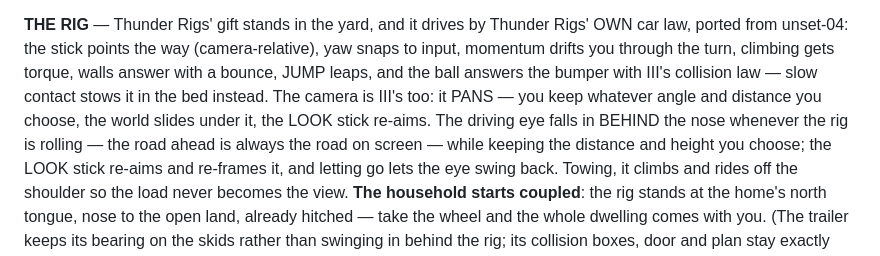
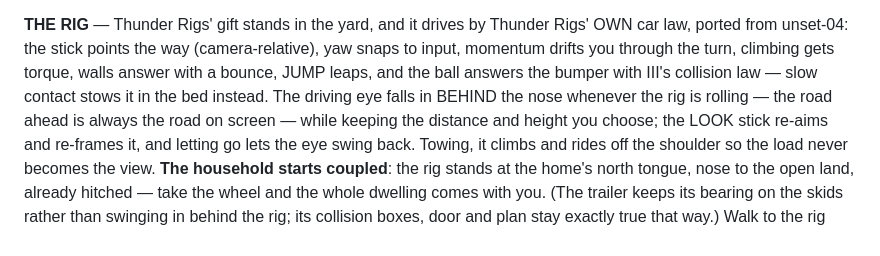
Before and after one commit to hartswf0/terrarium, a Markdown page: hlidarendi/README.md, the part around the change. GitHub-like rendering.

Commit message:
README: one description of the driving eye, not two
Co-Authored-By: Claude Opus 5 <noreply@anthropic.com>
Claude-Session: https://claude.ai/code/session_01D1VL9RuMFtrosnXckBubUh

```diff
--- a/hlidarendi/README.md
+++ b/hlidarendi/README.md
@@ -84,9 +84,7 @@ Thunder Rigs' OWN car law, ported from unset-04: the stick points the way
 (camera-relative), yaw snaps to input, momentum drifts you through the
 turn, climbing gets torque, walls answer with a bounce, JUMP leaps, and the
 ball answers the bumper with III's collision law — slow contact stows it in
-the bed instead. The camera is III's too: it PANS — you keep whatever angle
-and distance you choose, the world slides under it, the LOOK stick re-aims.
-The driving eye falls in BEHIND the nose whenever the rig is rolling — the
+the bed instead. The driving eye falls in BEHIND the nose whenever the rig is rolling — the
 road ahead is always the road on screen — while keeping the distance and
 height you choose; the LOOK stick re-aims and re-frames it, and letting go
 lets the eye swing back. Towing, it climbs and rides off the shoulder so
```
